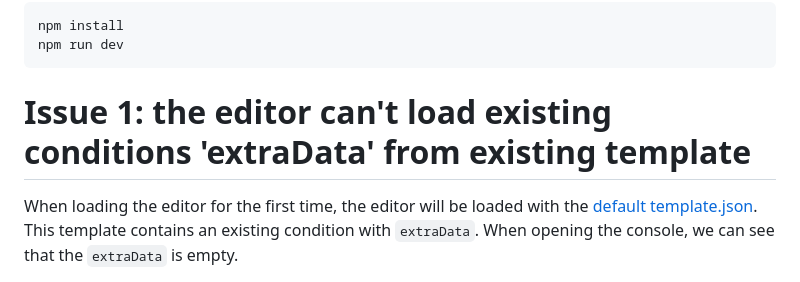
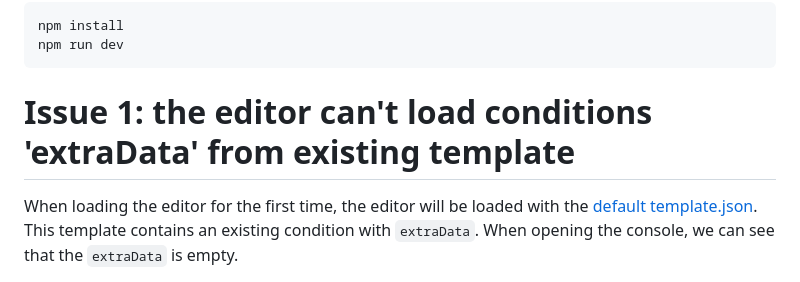
Before and after one commit to imaginoCDP/external-display-conditions, a Markdown page: README.md, the part around the change. Rendered like a GitHub page.

````diff
--- a/README.md
+++ b/README.md
@@ -10,7 +10,7 @@ npm install
 npm run dev
 ```
 
-# Issue 1: the editor can't load existing conditions 'extraData' from existing template
+# Issue 1: the editor can't load conditions 'extraData' from existing template
 
 When loading the editor for the first time, the editor will be loaded with the [default template.json](./src/template.json).
 This template contains an existing condition with `extraData`.
````
